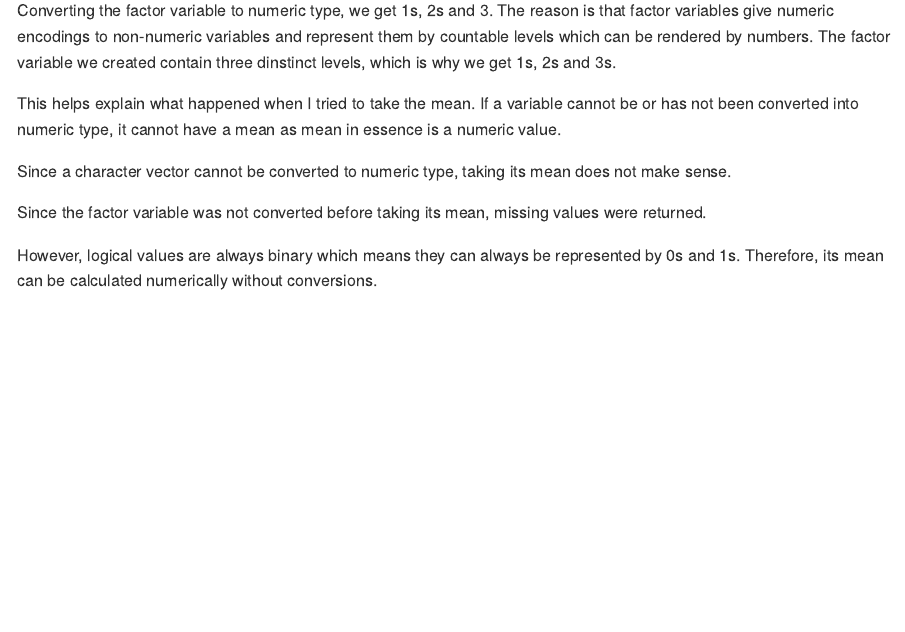
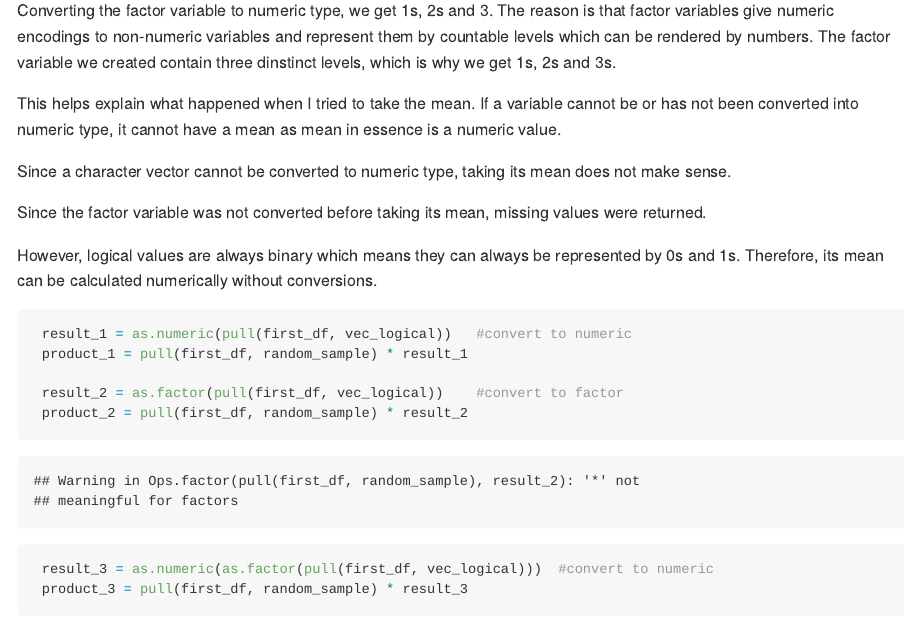
Before and after one commit to YumekaMengjiaLYU/p8105_hw1_ml4420, an R Markdown document (hw1.Rmd): the page in a window 1100 px wide, from 1770 px down. Rendered offline with R 4.5, knitr and Pandoc, with nearby package versions; code that draws random numbers runs with fixed seeds of ours.

Commit message:
Do conversions and multiplications

````diff
--- a/hw1.Rmd
+++ b/hw1.Rmd
@@ -55,3 +55,18 @@ Since a character vector cannot be converted to numeric type, taking its mean do
 Since the factor variable was not converted before taking its mean, missing values were returned.
 
 However, logical values are always binary which means they can always be represented by 0s and 1s. Therefore, its mean can be calculated numerically without conversions.
+
+
+```{r problem_1 conversion and multiplication}
+
+ result_1 = as.numeric(pull(first_df, vec_logical))   #convert to numeric
+ product_1 = pull(first_df, random_sample) * result_1
+
+ result_2 = as.factor(pull(first_df, vec_logical))    #convert to factor
+ product_2 = pull(first_df, random_sample) * result_2
+
+ result_3 = as.numeric(as.factor(pull(first_df, vec_logical)))  #convert to numeric
+ product_3 = pull(first_df, random_sample) * result_3
+
+
+```
````
Also changed, not shown: hw1.md.
